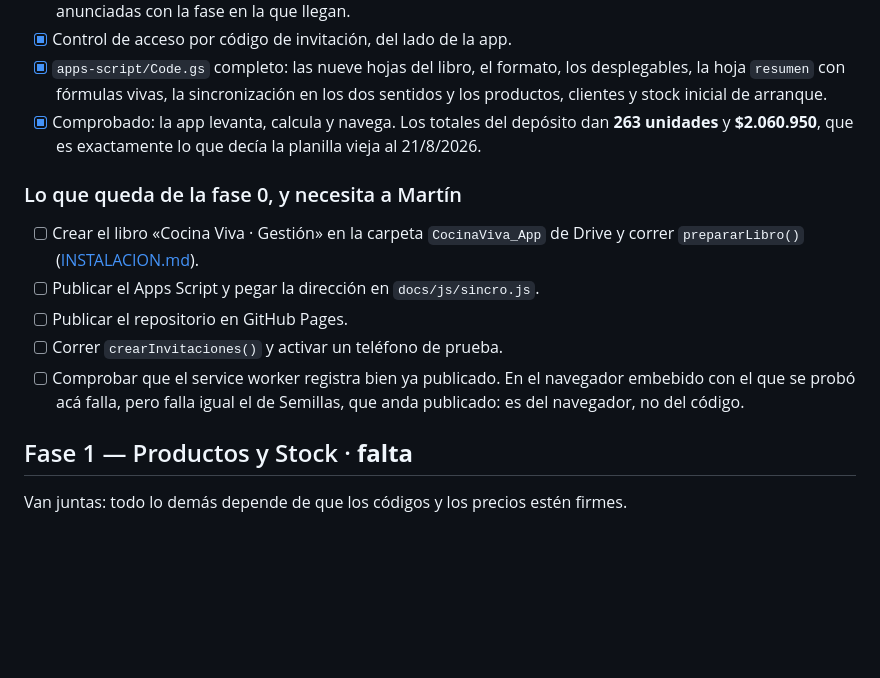
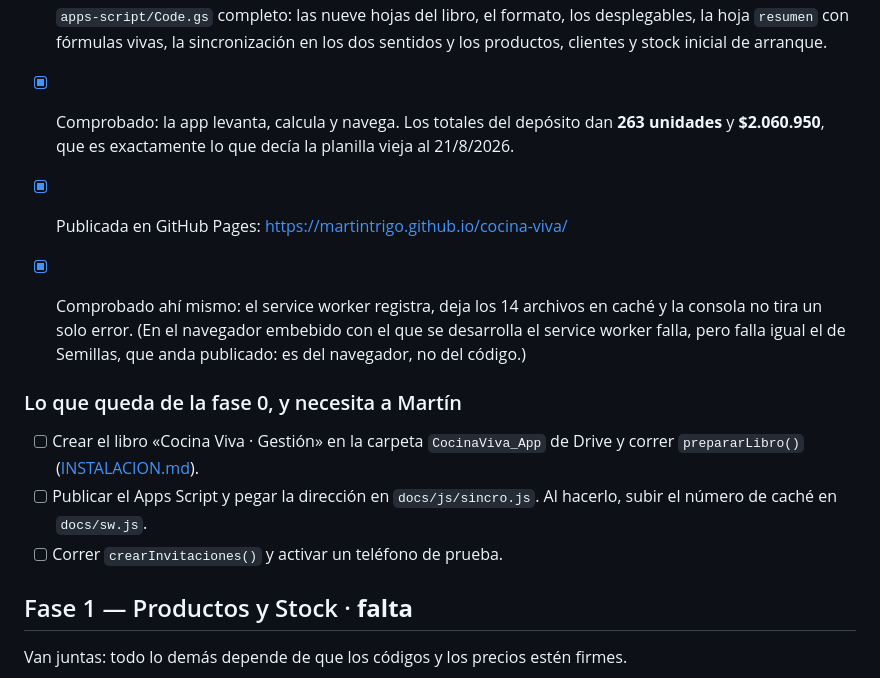
Before and after one commit to MartinTrigo/cocina-viva, a Markdown page: PLAN.md, the part around the change. Rendered like a GitHub page; blank space fills up the shorter version.

Commit message:
Publicada en GitHub Pages
https://martintrigo.github.io/cocina-viva/

Comprobado ahi: el service worker registra, deja los 14 archivos en cache y la
consola no tira ningun error. La duda que habia quedado era del navegador
embebido con el que se desarrolla, no del codigo; ahi falla igual el de
Semillas, que anda publicado hace dias.

Co-Authored-By: Claude Opus 5 <noreply@anthropic.com>

```diff
--- a/PLAN.md
+++ b/PLAN.md
@@ -19,16 +19,19 @@ cuando todavía es barato cambiarlo.
       **263 unidades** y **$2.060.950**, que es exactamente lo que decía la
       planilla vieja al 21/8/2026.
 
+- [x] Publicada en GitHub Pages: <https://martintrigo.github.io/cocina-viva/>
+- [x] Comprobado ahí mismo: el service worker registra, deja los 14 archivos en
+      caché y la consola no tira un solo error. (En el navegador embebido con el
+      que se desarrolla el service worker falla, pero falla igual el de
+      Semillas, que anda publicado: es del navegador, no del código.)
+
 ### Lo que queda de la fase 0, y necesita a Martín
 
 - [ ] Crear el libro «Cocina Viva · Gestión» en la carpeta `CocinaViva_App` de
       Drive y correr `prepararLibro()` ([INSTALACION.md](INSTALACION.md)).
 - [ ] Publicar el Apps Script y pegar la dirección en `docs/js/sincro.js`.
-- [ ] Publicar el repositorio en GitHub Pages.
+      Al hacerlo, subir el número de caché en `docs/sw.js`.
 - [ ] Correr `crearInvitaciones()` y activar un teléfono de prueba.
-- [ ] Comprobar que el service worker registra bien ya publicado. En el
-      navegador embebido con el que se probó acá falla, pero falla igual el de
-      Semillas, que anda publicado: es del navegador, no del código.
 
 ## Fase 1 — Productos y Stock · **falta**
 
```
